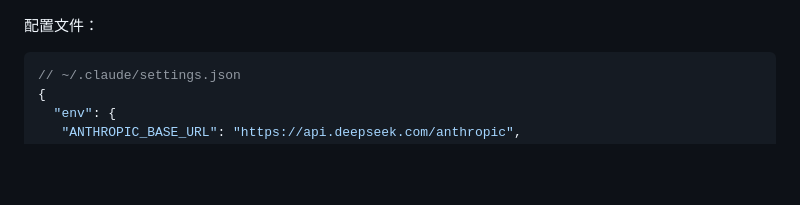
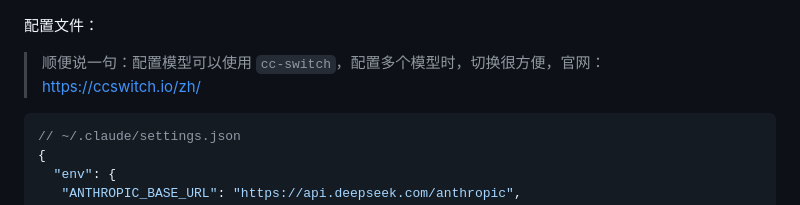
Before and after one commit to lxk1080/AICoding, a Markdown page: readme-claude.md, the part around the change. Rendered like a GitHub page; blank space fills up the shorter version.

Commit message:
chore: add cc-switch instructions

````diff
--- a/readme-claude.md
+++ b/readme-claude.md
@@ -11,6 +11,7 @@
 <img src="./pictures/02.jpeg" width="60%"><br/>
 
 配置文件：
+> 顺便说一句：配置模型可以使用 `cc-switch`，配置多个模型时，切换很方便，官网：https://ccswitch.io/zh/
 
 ```json
 // ~/.claude/settings.json
````
